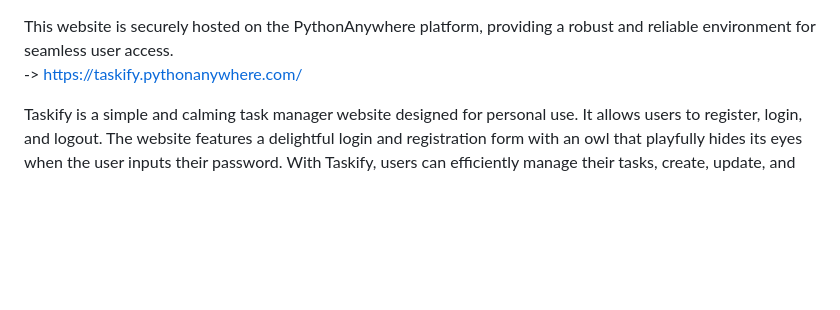
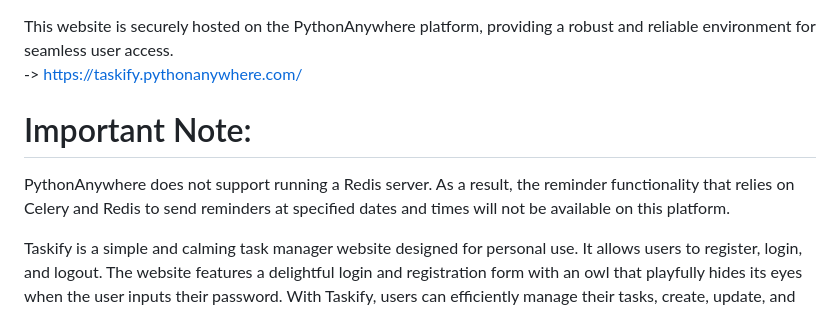
Before and after one commit to ValerieIvanova/Taskify, a Markdown page: README.md, the part around the change. Rendered like a GitHub page; blank space fills up the shorter version.

```diff
--- a/README.md
+++ b/README.md
@@ -1,5 +1,7 @@
 This website is securely hosted on the PythonAnywhere platform, providing a robust and reliable environment for seamless user access.<br>
 -> https://taskify.pythonanywhere.com/
+# Important Note:
+PythonAnywhere does not support running a Redis server. As a result, the reminder functionality that relies on Celery and Redis to send reminders at specified dates and times will not be available on this platform.
 
 Taskify is a simple and calming task manager website designed for personal use. It allows users to register, login, and logout. The website features a delightful login and registration form with an owl that playfully hides its eyes when the user inputs their password. With Taskify, users can efficiently manage their tasks, create, update, and delete them as needed. Each task can be associated with a category for easy organization.
 ![Screenshot 2023-08-10 at 16 53 44](https://github.com/ValerieIvanova/Taskify/assets/105737781/798b97fc-7c43-4059-ae50-2a68a80dba53)
```
